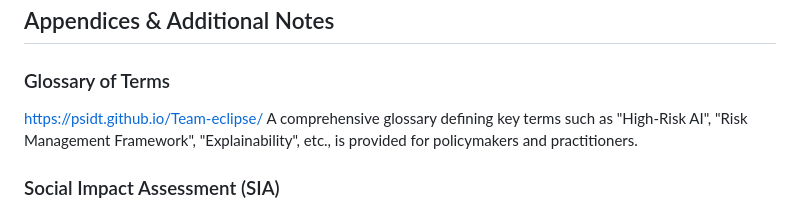
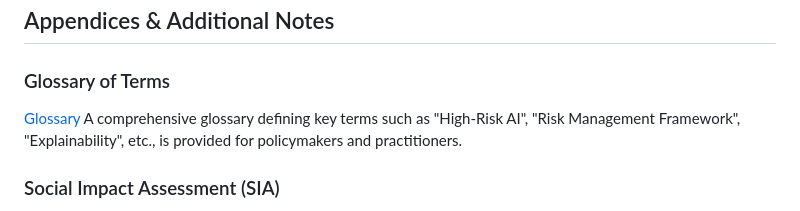
Before and after one commit to Psidt/Team-eclipse, a Markdown page: README.md, the part around the change. GitHub-like rendering.

```diff
--- a/README.md
+++ b/README.md
@@ -151,7 +151,7 @@ AI's potential must be recognized, but its risks must not be underestimated. App
 
 ### Glossary of Terms
 
-https://psidt.github.io/Team-eclipse/
+[Glossary](https://psidt.github.io/Team-eclipse/)
 A comprehensive glossary defining key terms such as "High-Risk AI", "Risk Management Framework", "Explainability", etc., is provided for policymakers and practitioners.
 
 ### Social Impact Assessment (SIA)
```
